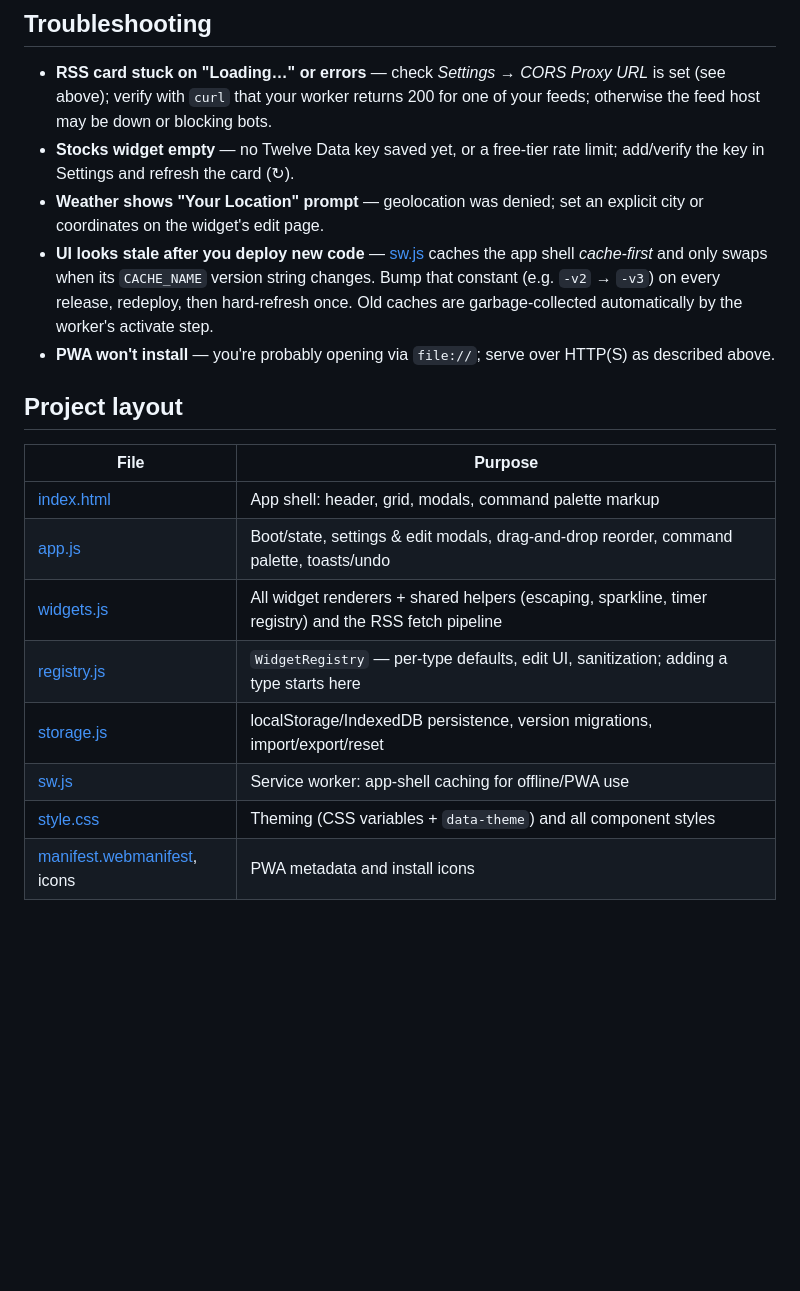
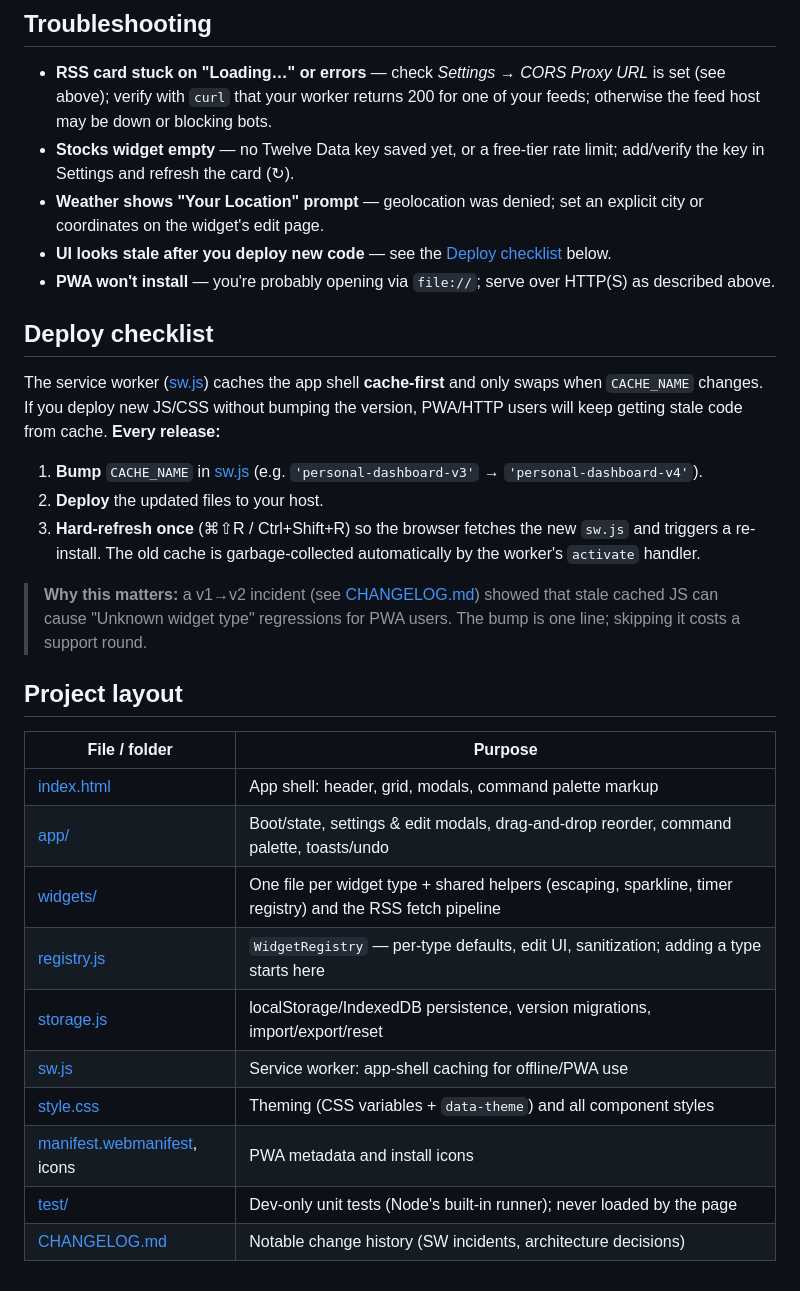
Before and after one commit to DzRepo/Dashboard, a Markdown page: README.md, the part around the change. GitHub-like rendering; blank space fills up the shorter version.

Commit message:
Phase 5.5 (P3-6): Service-worker deploy discipline
Add an explicit Deploy checklist section to the README:
bump CACHE_NAME → deploy → hard-refresh once. Explain why it matters
(v1→v2 stale-cache incident). Update the project layout table to reflect
the app/ + widgets/ file split and add test/ + CHANGELOG.md entries.

```diff
--- a/README.md
+++ b/README.md
@@ -217,18 +217,30 @@ Treat an exported JSON file as a personal document: it contains your notes, list
 - **RSS card stuck on "Loading…" or errors** — check *Settings → CORS Proxy URL* is set (see above); verify with `curl` that your worker returns 200 for one of your feeds; otherwise the feed host may be down or blocking bots.
 - **Stocks widget empty** — no Twelve Data key saved yet, or a free-tier rate limit; add/verify the key in Settings and refresh the card (↻).
 - **Weather shows "Your Location" prompt** — geolocation was denied; set an explicit city or coordinates on the widget's edit page.
-- **UI looks stale after you deploy new code** — [sw.js](sw.js) caches the app shell *cache-first* and only swaps when its `CACHE_NAME` version string changes. Bump that constant (e.g. `-v2` → `-v3`) on every release, redeploy, then hard-refresh once. Old caches are garbage-collected automatically by the worker's activate step.
+- **UI looks stale after you deploy new code** — see the [Deploy checklist](#deploy-checklist) below.
 - **PWA won't install** — you're probably opening via `file://`; serve over HTTP(S) as described above.
+
+## Deploy checklist
+
+The service worker ([sw.js](sw.js)) caches the app shell **cache-first** and only swaps when `CACHE_NAME` changes. If you deploy new JS/CSS without bumping the version, PWA/HTTP users will keep getting stale code from cache. **Every release:**
+
+1. **Bump** `CACHE_NAME` in [sw.js](sw.js) (e.g. `'personal-dashboard-v3'` → `'personal-dashboard-v4'`).
+2. **Deploy** the updated files to your host.
+3. **Hard-refresh once** (⌘⇧R / Ctrl+Shift+R) so the browser fetches the new `sw.js` and triggers a re-install. The old cache is garbage-collected automatically by the worker's `activate` handler.
+
+> **Why this matters:** a v1→v2 incident (see [CHANGELOG.md](CHANGELOG.md)) showed that stale cached JS can cause "Unknown widget type" regressions for PWA users. The bump is one line; skipping it costs a support round.
 
 ## Project layout
 
-| File | Purpose |
+| File / folder | Purpose |
 |---|---|
 | [index.html](index.html) | App shell: header, grid, modals, command palette markup |
-| [app.js](app.js) | Boot/state, settings & edit modals, drag-and-drop reorder, command palette, toasts/undo |
-| [widgets.js](widgets.js) | All widget renderers + shared helpers (escaping, sparkline, timer registry) and the RSS fetch pipeline |
+| [app/](app/) | Boot/state, settings & edit modals, drag-and-drop reorder, command palette, toasts/undo |
+| [widgets/](widgets/) | One file per widget type + shared helpers (escaping, sparkline, timer registry) and the RSS fetch pipeline |
 | [registry.js](registry.js) | `WidgetRegistry` — per-type defaults, edit UI, sanitization; adding a type starts here |
 | [storage.js](storage.js) | localStorage/IndexedDB persistence, version migrations, import/export/reset |
 | [sw.js](sw.js) | Service worker: app-shell caching for offline/PWA use |
 | [style.css](style.css) | Theming (CSS variables + `data-theme`) and all component styles |
 | [manifest.webmanifest](manifest.webmanifest), icons | PWA metadata and install icons |
+| [test/](test/) | Dev-only unit tests (Node's built-in runner); never loaded by the page |
+| [CHANGELOG.md](CHANGELOG.md) | Notable change history (SW incidents, architecture decisions) |
```
